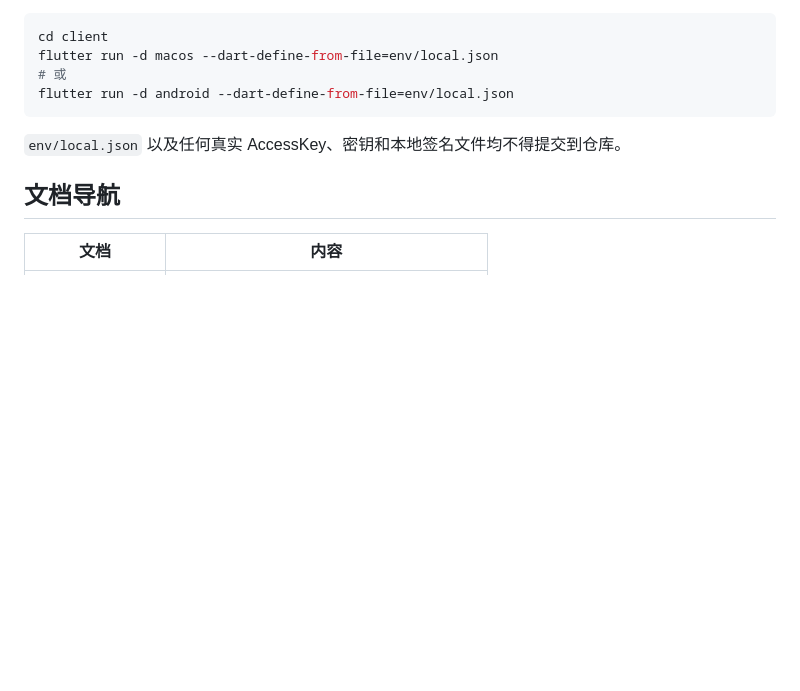
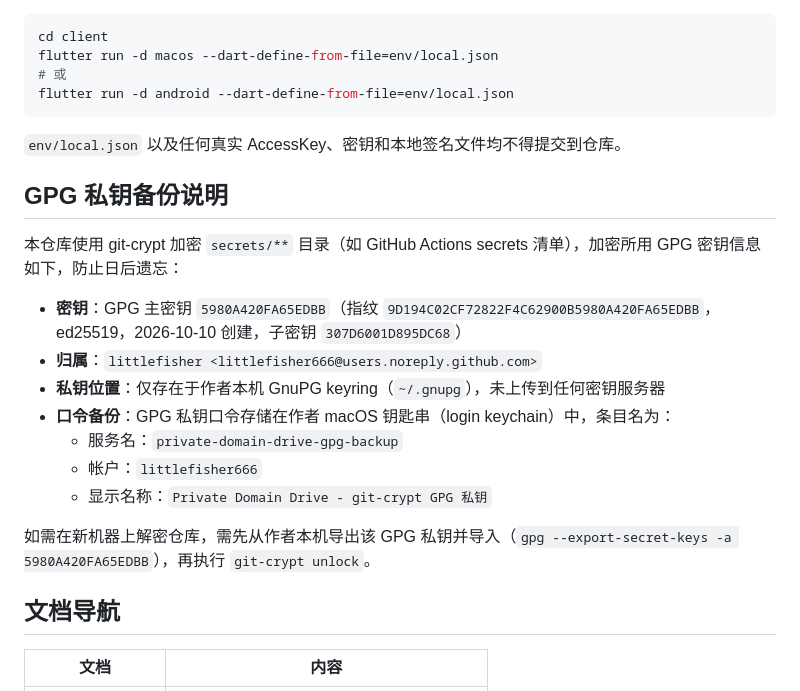
Before and after one commit to littlefisher666/private-domain-drive, a Markdown page: README.md, the part around the change. GitHub-like rendering; blank space fills up the shorter version.

```diff
--- a/README.md
+++ b/README.md
@@ -61,6 +61,20 @@ flutter run -d android --dart-define-from-file=env/local.json
 
 `env/local.json` 以及任何真实 AccessKey、密钥和本地签名文件均不得提交到仓库。
 
+## GPG 私钥备份说明
+
+本仓库使用 git-crypt 加密 `secrets/**` 目录（如 GitHub Actions secrets 清单），加密所用 GPG 密钥信息如下，防止日后遗忘：
+
+- **密钥**：GPG 主密钥 `5980A420FA65EDBB`（指纹 `9D194C02CF72822F4C62900B5980A420FA65EDBB`，ed25519，2026-10-10 创建，子密钥 `307D6001D895DC68`）
+- **归属**：`littlefisher <littlefisher666@users.noreply.github.com>`
+- **私钥位置**：仅存在于作者本机 GnuPG keyring（`~/.gnupg`），未上传到任何密钥服务器
+- **口令备份**：GPG 私钥口令存储在作者 macOS 钥匙串（login keychain）中，条目名为：
+  - 服务名：`private-domain-drive-gpg-backup`
+  - 帐户：`littlefisher666`
+  - 显示名称：`Private Domain Drive - git-crypt GPG 私钥`
+
+如需在新机器上解密仓库，需先从作者本机导出该 GPG 私钥并导入（`gpg --export-secret-keys -a 5980A420FA65EDBB`），再执行 `git-crypt unlock`。
+
 ## 文档导航
 
 | 文档 | 内容 |
```
Also changed, not shown: AGENTS.md (+13 -0 lines).
